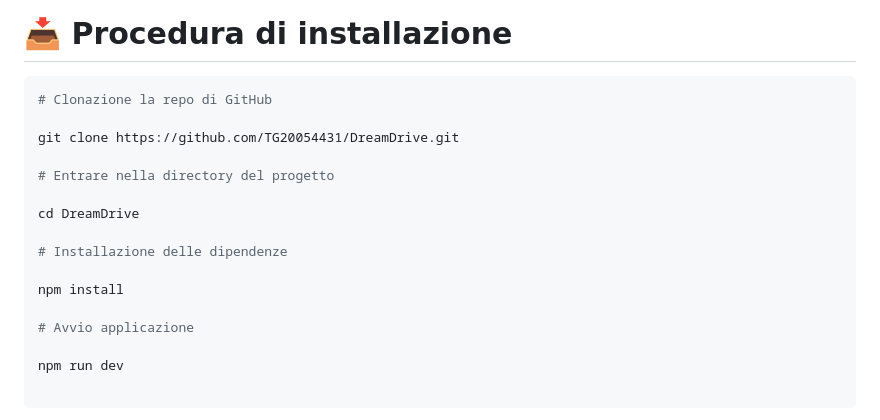
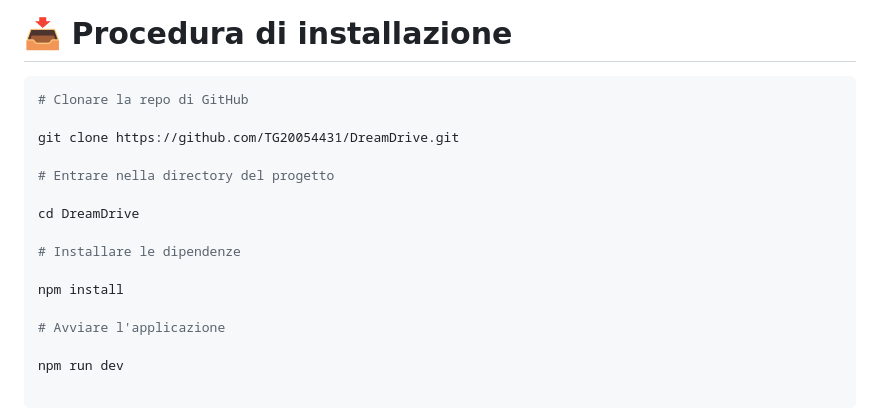
Before and after one commit to TG20054431/DreamDrive, a Markdown page: README.md, the part around the change. Drawn GitHub-style.

````diff
--- a/README.md
+++ b/README.md
@@ -38,7 +38,7 @@ L'utente non registrato ha la possibilità di navigare all'interno del sito per
 # 📥 Procedura di installazione
 
 ```bash
-# Clonazione la repo di GitHub
+# Clonare la repo di GitHub
 
 git clone https://github.com/TG20054431/DreamDrive.git
 
@@ -46,11 +46,11 @@ git clone https://github.com/TG20054431/DreamDrive.git
 
 cd DreamDrive
 
-# Installazione delle dipendenze
+# Installare le dipendenze
 
 npm install
 
-# Avvio applicazione
+# Avviare l'applicazione
 
 npm run dev
 
````
